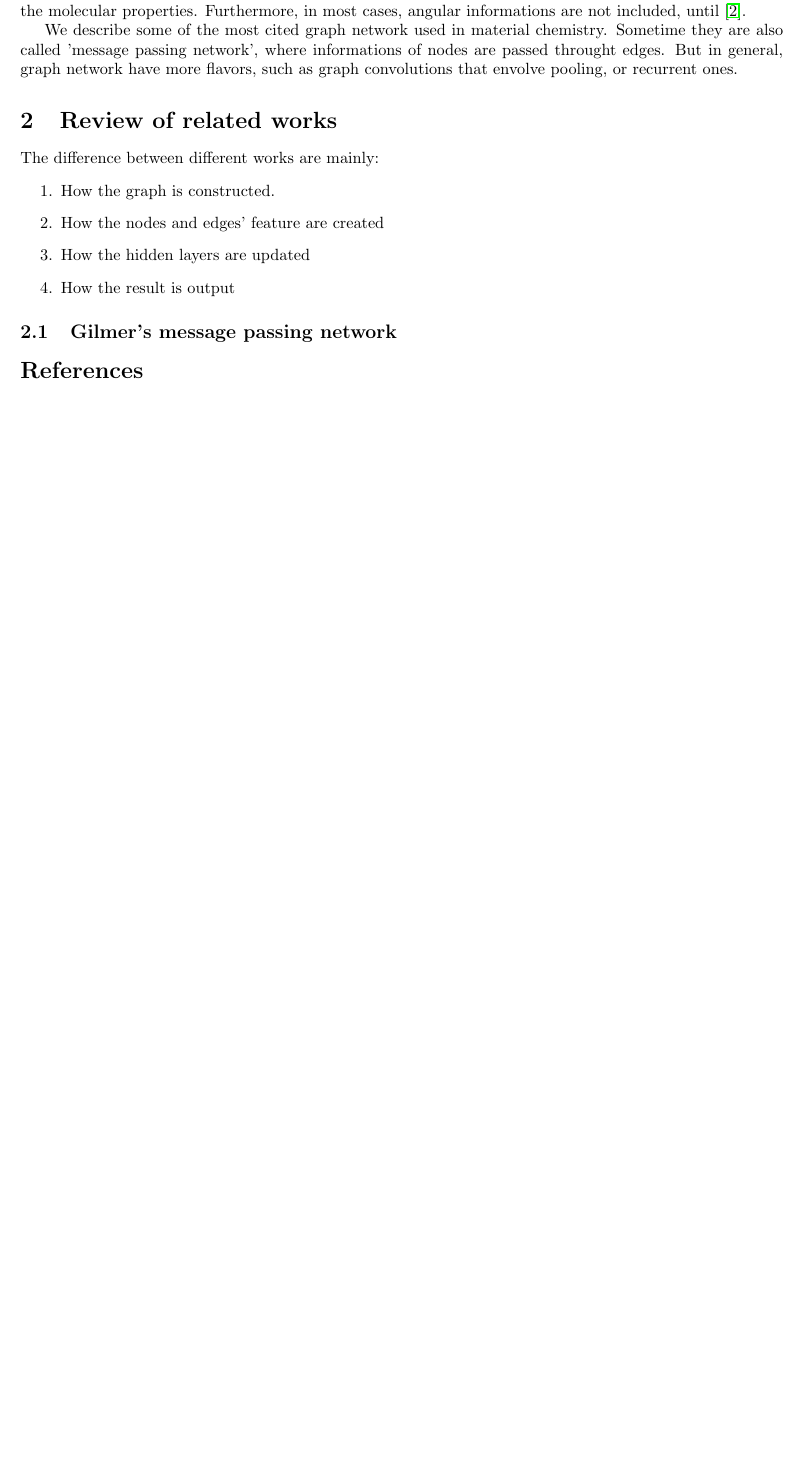
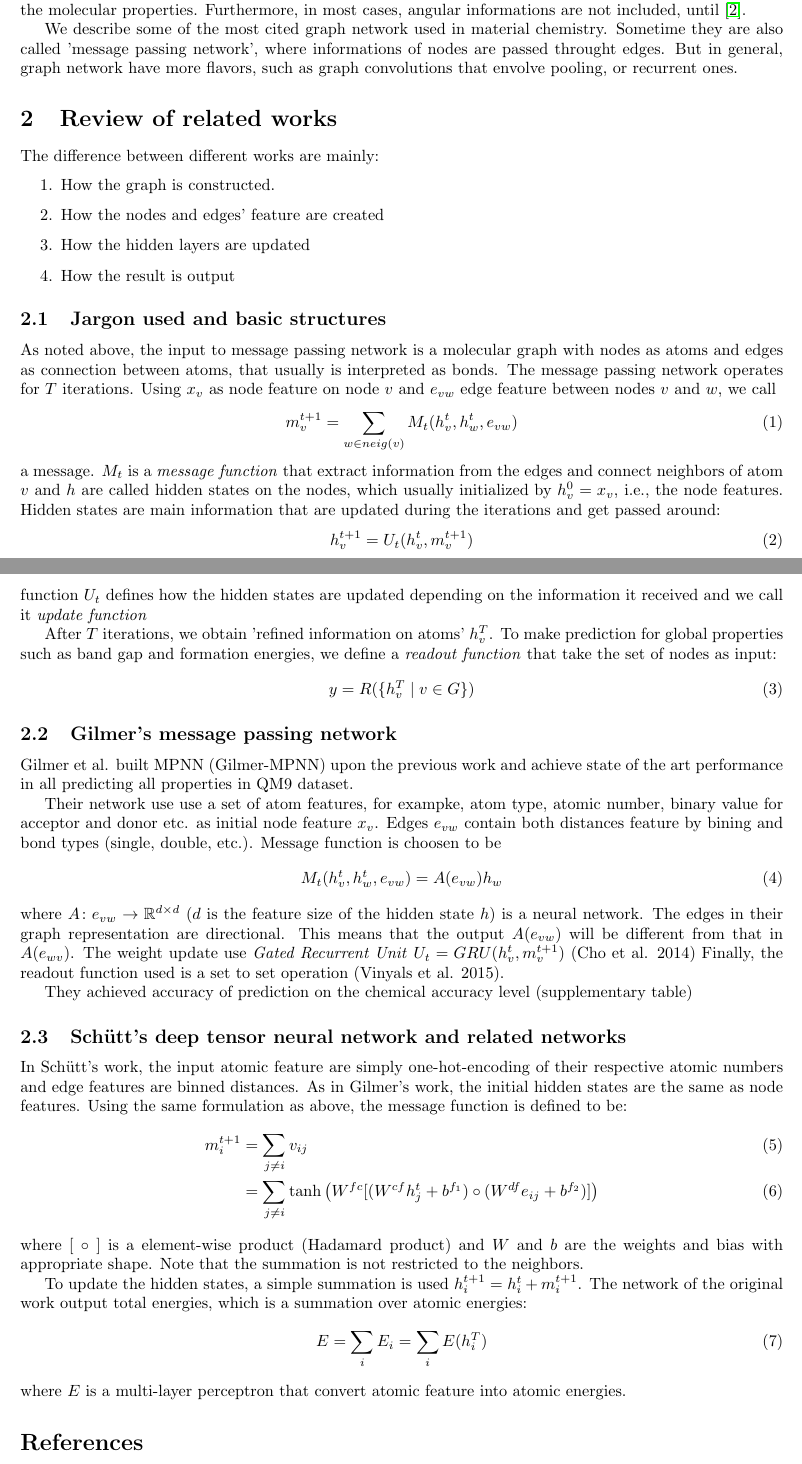
Before and after one commit to whzhangg/notes, a LaTeX document (general/graph_nn.tex): part of the page before the commit and two parts of pages 1 and 2 of 2 after it, the two joined at a grey line, cut so that both start at the same text, the shorter picture padded with empty space. Compiled offline with pdfLaTeX.

Commit message:
improved graph nn

```diff
--- a/general/graph_nn.tex
+++ b/general/graph_nn.tex
@@ -47,8 +47,66 @@ The difference between different works are mainly:
     \item How the hidden layers are updated
     \item How the result is output
 \end{enumerate}
+
+\subsection{Jargon used and basic structures}
+As noted above, the input to message passing network is a molecular graph with nodes as atoms and edges as
+connection between atoms, that usually is interpreted as bonds.
+The message passing network operates for $T$ iterations.
+Using $x_v$ as node feature on node $v$ and $e_{vw}$ edge feature between nodes $v$ and $w$, we call
+\begin{equation}
+    m_{v}^{t+1} = \sum_{w\in neig(v)} M_t(h^t_v, h^t_w, e_{vw})
+\end{equation}
+a message. $M_t$ is a \emph{message function} that extract information from the edges and connect neighbors of atom $v$ and
+$h$ are called hidden states on the nodes, which usually initialized by $h^0_v = x_v$, i.e., the node features.
+Hidden states are main information that are updated during the iterations and get passed around:
+\begin{equation}
+    h^{t+1}_v = U_t(h_v^t, m_{v}^{t+1})
+\end{equation}
+function $U_t$ defines how the hidden states are updated depending on the information it received and we call it
+\emph{update function}
+
+After $T$ iterations, we obtain 'refined information on atoms' $h_v^T$. To make prediction for global properties
+such as band gap and formation energies, we define a \emph{readout function} that take the set of nodes as input:
+\begin{equation}
+    y = R(\{h_v^T\mid v\in G\})
+\end{equation}
+
 \subsection{Gilmer's message passing network}
+Gilmer et al. built MPNN (Gilmer-MPNN) upon the previous work and achieve state of the art performance in all predicting all properties
+in QM9 dataset.
 
+Their network use use a set of atom features, for exampke, atom type, atomic number, binary value for acceptor and donor etc. as
+initial node feature $x_v$. Edges $e_{vw}$ contain both distances feature by bining and bond types (single, double, etc.).
+Message function is choosen to be
+\begin{equation}
+    M_t(h^t_v, h^t_w, e_{vw}) = A(e_{vw}) h_w
+\end{equation}
+where $A\colon e_{vw} \to \mathbb{R}^{d\times d}$ ($d$ is the feature size of the hidden state $h$) is a neural network.
+The edges in their graph representation are directional. This means that the output $A(e_{vw})$ will be different from that
+in $A(e_{wv})$.
+The weight update use \emph{Gated Recurrent Unit} $U_t = GRU(h_v^t, m_v^{t+1})$ (Cho et al. 2014)
+Finally, the readout function used is a set to set operation (Vinyals et al. 2015).
+
+They achieved accuracy of prediction on the chemical accuracy level (supplementary table)
+
+\subsection{Sch\"{u}tt's deep tensor neural network and related networks}
+In Sch\"{u}tt's work, the input atomic feature are simply one-hot-encoding of their
+respective atomic numbers and edge features are binned distances.
+As in Gilmer's work, the initial hidden states are the same as node features.
+Using the same formulation as above, the message function is defined to be:
+\begin{align}
+    m_i^{t+1} &= \sum_{j\neq i} v_{ij} \\
+            &= \sum_{j\neq i} \tanh \left( W^{fc}[ (W^{cf} h_j^t + b^{f_1}) \circ (W^{df} e_{ij} + b^{f_2}) ] \right)
+\end{align}
+where $[\ \circ\ ]$ is a element-wise product (Hadamard product) and $W$ and $b$ are the weights and bias with appropriate shape.
+Note that the summation is not restricted to the neighbors.
+
+To update the hidden states, a simple summation is used $h_i^{t+1} = h_i^t + m_i^{t+1}$.
+The network of the original work output total energies, which is a summation over atomic energies:
+\begin{equation}
+    E = \sum_i E_i = \sum_i E(h_i^T)
+\end{equation}
+where $E$ is a multi-layer perceptron that convert atomic feature into atomic energies.
 
 
 %Cohen and Welling 2016, Weiler et al. 2018a and 2018b
```
Also changed, not shown: general/graph_nn.tex (2 more changed lines).
